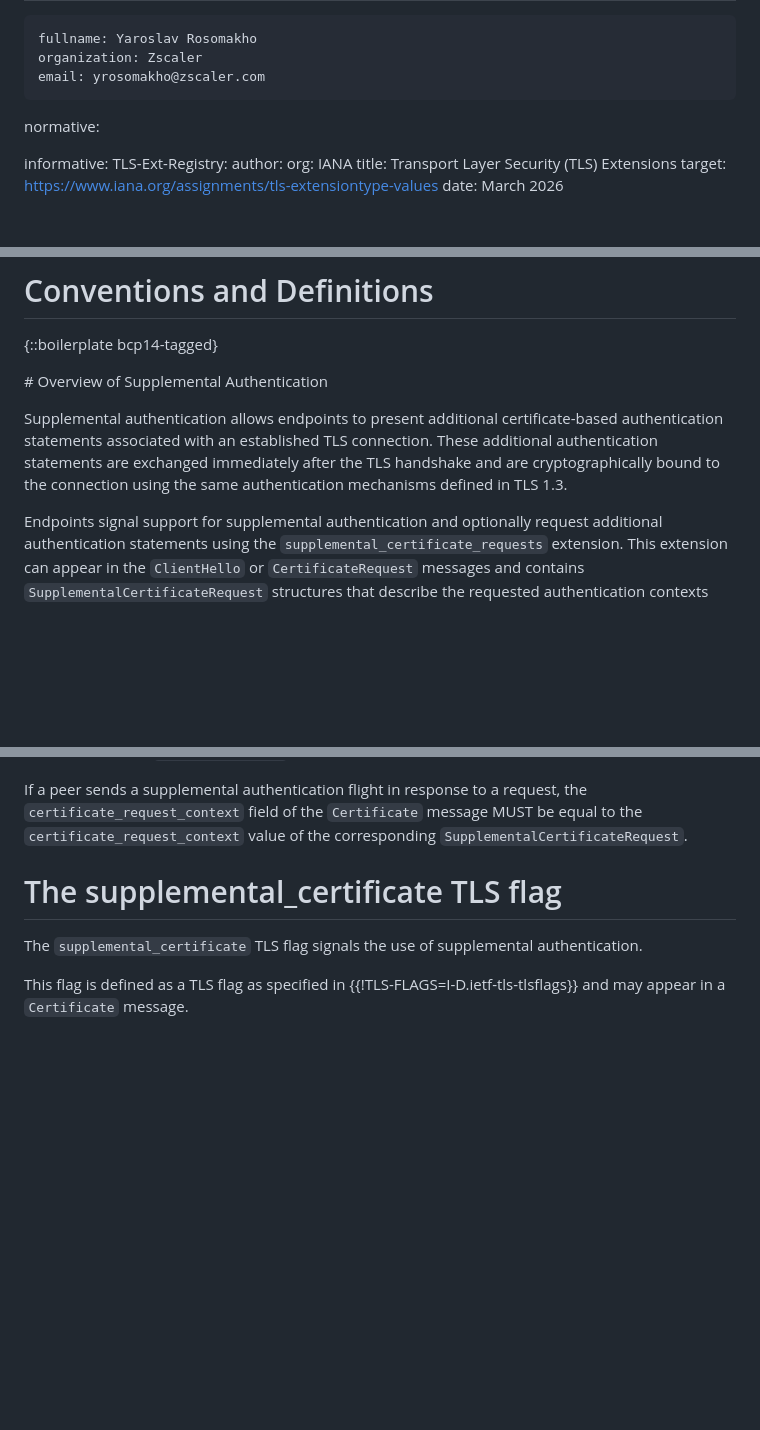
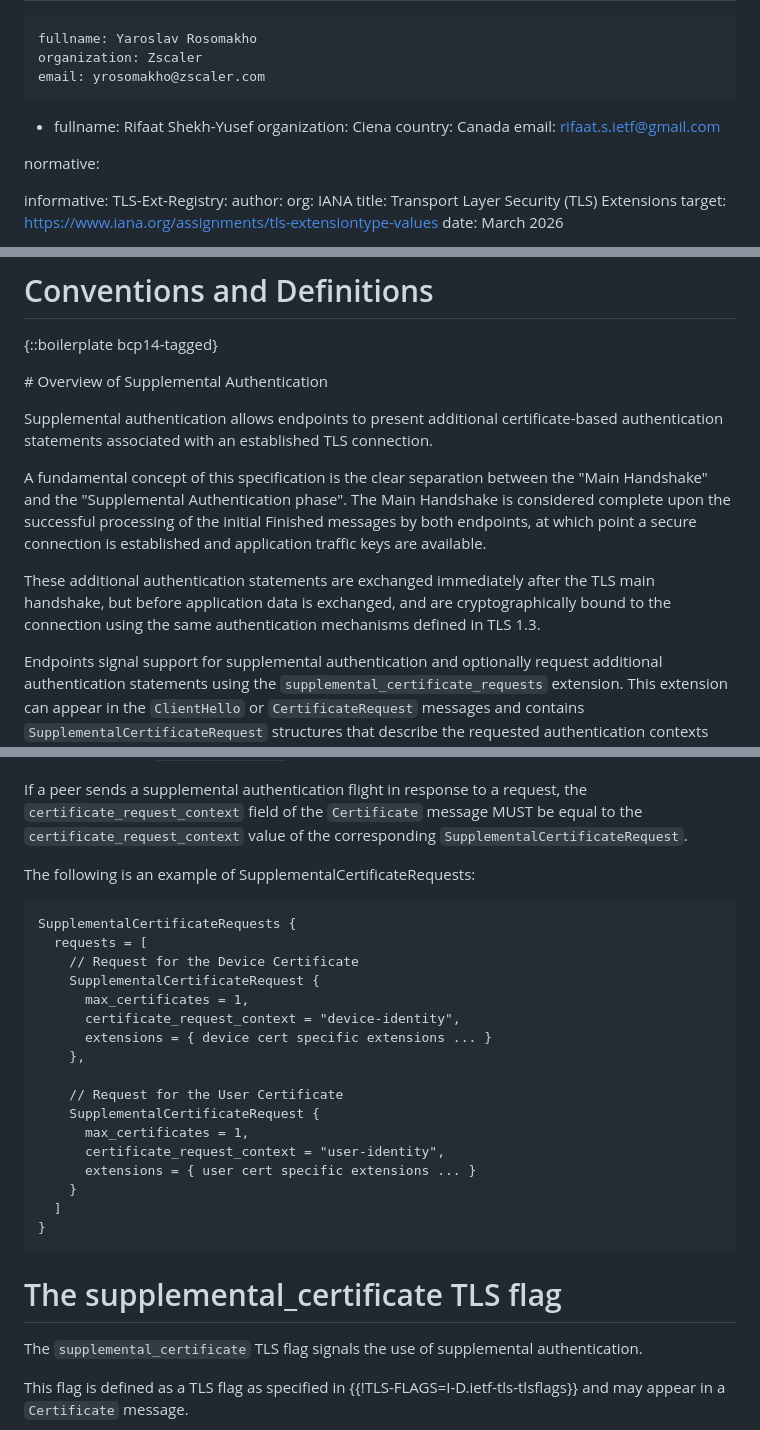
Before and after one commit to yaroslavros/tls-supplemental-auth, a Markdown page: draft-rosomakho-tls-supplemental-auth.md, 3 parts joined by grey strips. Rendered like a GitHub page; blank space fills up the shorter version.

Commit message:
Add an SupplementalCertificateRequests example. Clarify the distinction between the main handshake and the supplemental authentation stages.

```diff
--- a/draft-rosomakho-tls-supplemental-auth.md
+++ b/draft-rosomakho-tls-supplemental-auth.md
@@ -28,6 +28,11 @@ author:
     fullname: Yaroslav Rosomakho
     organization: Zscaler
     email: yrosomakho@zscaler.com
+ -
+    fullname: Rifaat Shekh-Yusef
+    organization: Ciena
+    country: Canada
+    email: rifaat.s.ietf@gmail.com
 
 normative:
 
@@ -70,7 +75,11 @@ The mechanism defined in this document can also be used with DTLS 1.3 {{?DTLS=I-
 
 # Overview of Supplemental Authentication
 
-Supplemental authentication allows endpoints to present additional certificate-based authentication statements associated with an established TLS connection. These additional authentication statements are exchanged immediately after the TLS handshake and are cryptographically bound to the connection using the same authentication mechanisms defined in TLS 1.3.
+Supplemental authentication allows endpoints to present additional certificate-based authentication statements associated with an established TLS connection.
+
+A fundamental concept of this specification is the clear separation between the "Main Handshake" and the "Supplemental Authentication phase". The Main Handshake is considered complete upon the successful processing of the initial Finished messages by both endpoints, at which point a secure connection is established and application traffic keys are available.
+
+These additional authentication statements are exchanged immediately after the TLS main handshake, but before application data is exchanged, and are cryptographically bound to the connection using the same authentication mechanisms defined in TLS 1.3.
 
 Endpoints signal support for supplemental authentication and optionally request additional authentication statements using the `supplemental_certificate_requests` extension. This extension can appear in the `ClientHello` or `CertificateRequest` messages and contains `SupplementalCertificateRequest` structures that describe the requested authentication contexts and associated parameters.
 
@@ -217,6 +226,28 @@ When the `supplemental_certificate_requests` extension appears in the `ClientHel
 A peer receiving the `supplemental_certificate_requests` extension MAY respond to zero or more of the contained `SupplementalCertificateRequest` structures. For a given request, the peer MAY send between zero and `max_certificates` supplemental authentication flights.
 
 If a peer sends a supplemental authentication flight in response to a request, the `certificate_request_context` field of the `Certificate` message MUST be equal to the `certificate_request_context` value of the corresponding `SupplementalCertificateRequest`.
+
+The following is an example of SupplementalCertificateRequests:
+~~~
+SupplementalCertificateRequests {
+  requests = [
+    // Request for the Device Certificate
+    SupplementalCertificateRequest {
+      max_certificates = 1,
+      certificate_request_context = "device-identity",
+      extensions = { device cert specific extensions ... }
+    },
+
+    // Request for the User Certificate
+    SupplementalCertificateRequest {
+      max_certificates = 1,
+      certificate_request_context = "user-identity",
+      extensions = { user cert specific extensions ... }
+    }
+  ]
+}
+~~~
+
 
 # The supplemental_certificate TLS flag
 
```
Also changed, not shown: other parts of draft-rosomakho-tls-supplemental-auth.md (+4 -4 lines).
